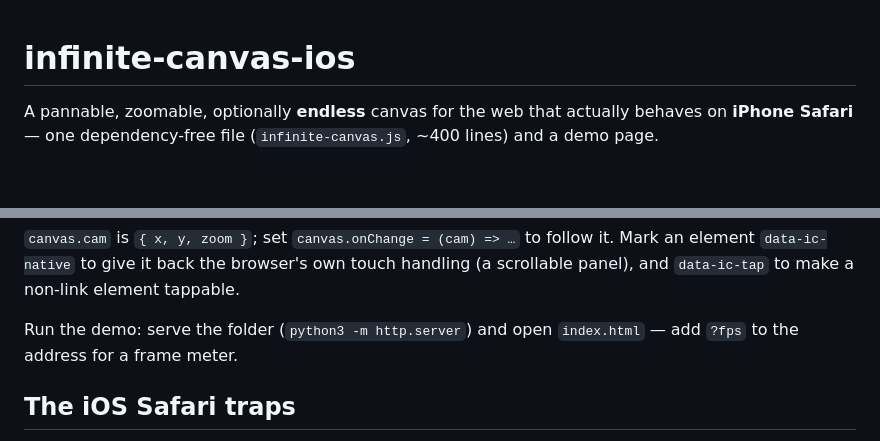
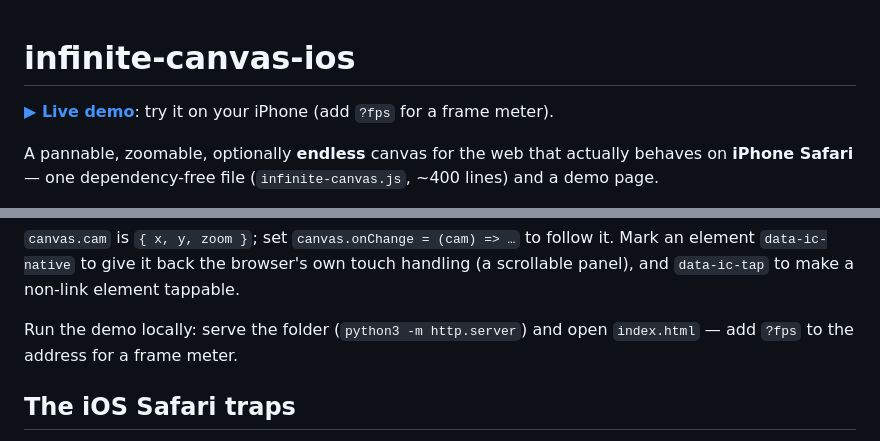
Before and after one commit to Oventhebaker/Infinite-Canvas-IOS, a Markdown page: README.md, 2 parts joined by grey strips. Rendered like a GitHub page; blank space fills up the shorter version.

Commit message:
Add live demo link to README

```diff
--- a/README.md
+++ b/README.md
@@ -1,4 +1,6 @@
 # infinite-canvas-ios
+
+**[▶ Live demo](https://oventhebaker.github.io/Infinite-Canvas-IOS/)**: try it on your iPhone (add `?fps` for a frame meter).
 
 A pannable, zoomable, optionally **endless** canvas for the web that actually
 behaves on **iPhone Safari** — one dependency-free file (`infinite-canvas.js`,
@@ -53,7 +55,7 @@ it. Mark an element `data-ic-native` to give it back the browser's own touch
 handling (a scrollable panel), and `data-ic-tap` to make a non-link element
 tappable.
 
-Run the demo: serve the folder (`python3 -m http.server`) and open
+Run the demo locally: serve the folder (`python3 -m http.server`) and open
 `index.html` — add `?fps` to the address for a frame meter.
 
 ## The iOS Safari traps
```
